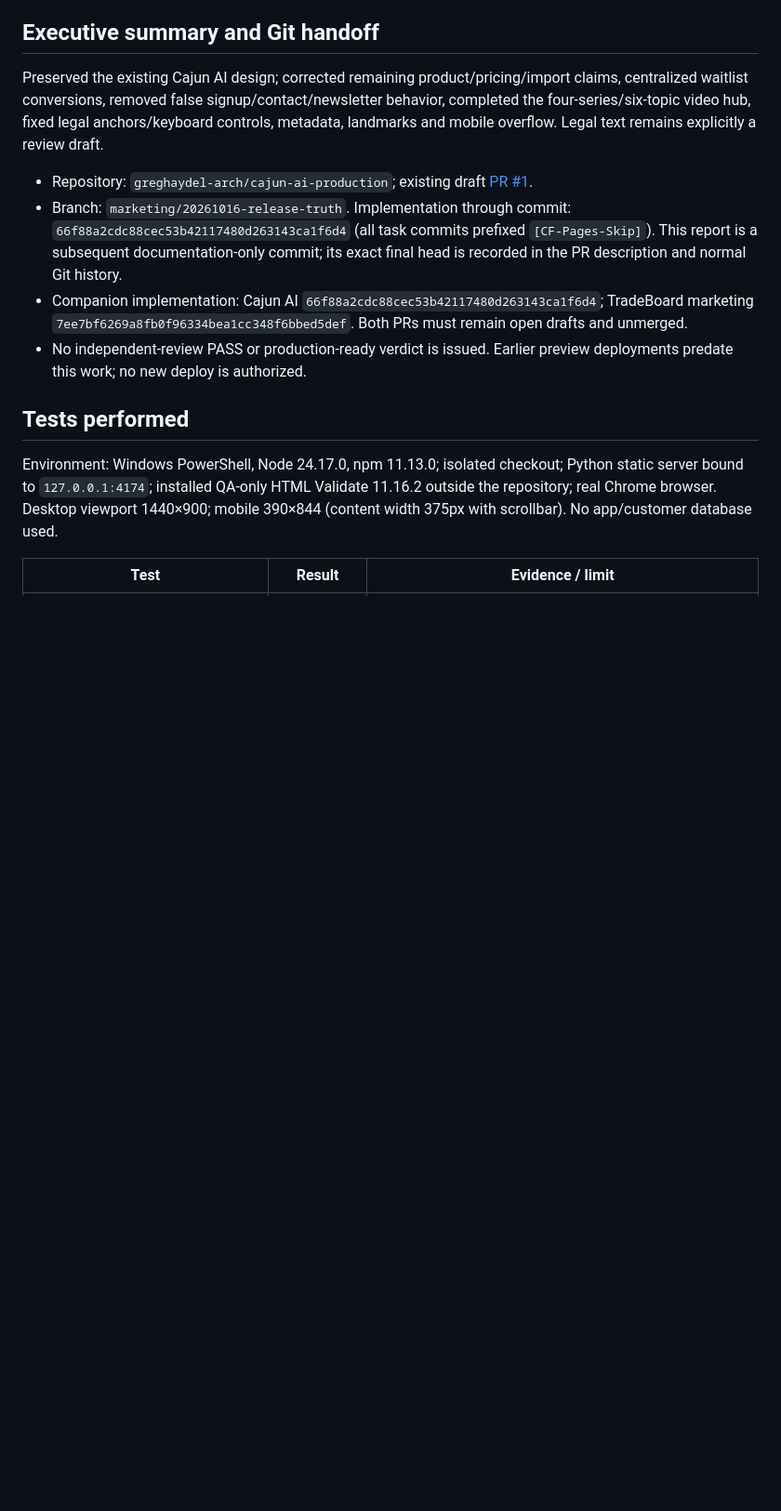
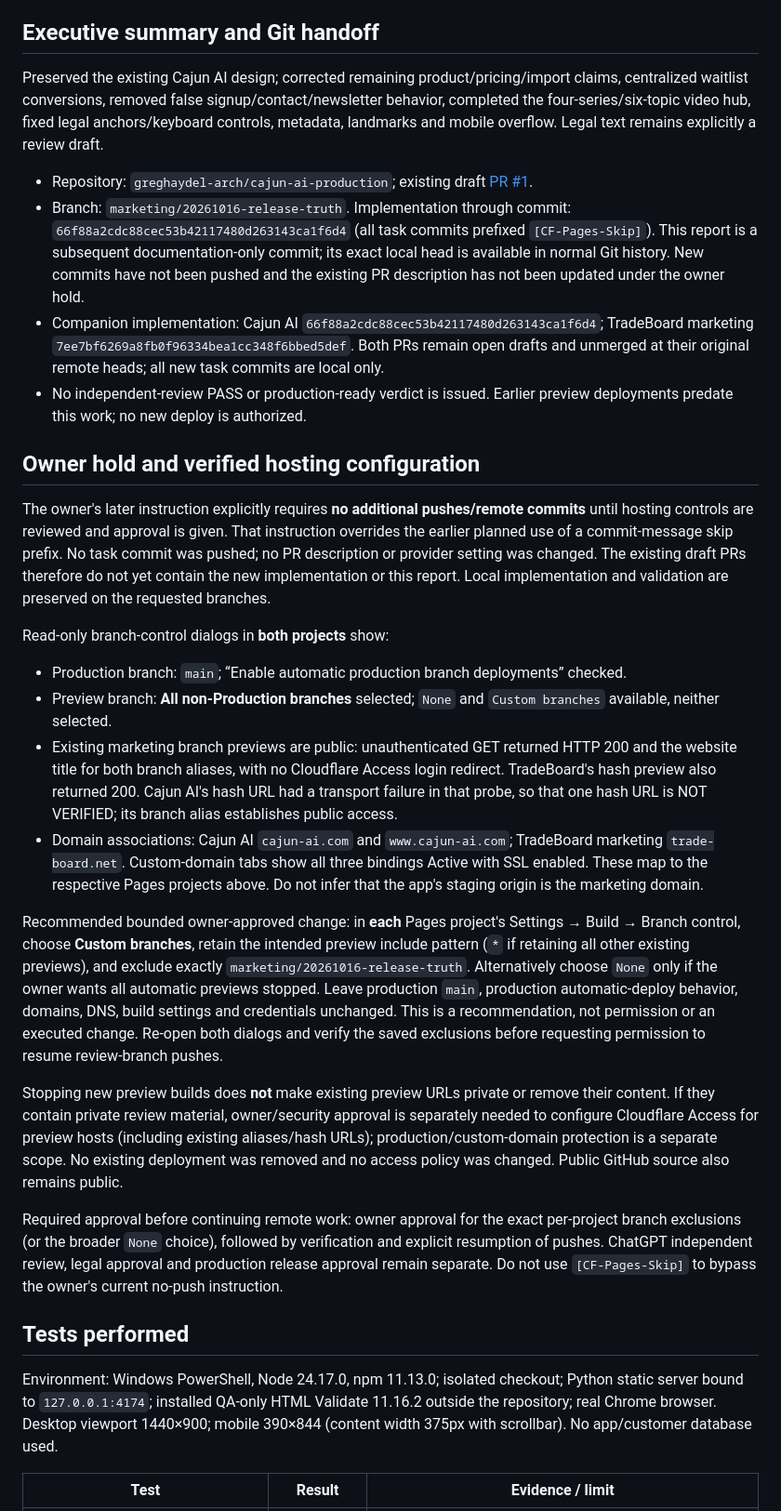
Before and after one commit to greghaydel-arch/cajun-ai-production, a Markdown page: docs/WEBSITE_RELEASE_VALIDATION_2026-10-16.md, the part around one of its changes. Shown at 93% size. Rendered like a GitHub page; blank space fills up the shorter version.

Commit message:
[CF-Pages-Skip] Record verified hosting controls and owner no-push hold

```diff
--- a/docs/WEBSITE_RELEASE_VALIDATION_2026-10-16.md
+++ b/docs/WEBSITE_RELEASE_VALIDATION_2026-10-16.md
@@ -8,9 +8,26 @@
 Preserved the existing Cajun AI design; corrected remaining product/pricing/import claims, centralized waitlist conversions, removed false signup/contact/newsletter behavior, completed the four-series/six-topic video hub, fixed legal anchors/keyboard controls, metadata, landmarks and mobile overflow. Legal text remains explicitly a review draft.
 
 - Repository: `greghaydel-arch/cajun-ai-production`; existing draft [PR #1](https://github.com/greghaydel-arch/cajun-ai-production/pull/1).
-- Branch: `marketing/20261016-release-truth`. Implementation through commit: `66f88a2cdc88cec53b42117480d263143ca1f6d4` (all task commits prefixed `[CF-Pages-Skip]`). This report is a subsequent documentation-only commit; its exact final head is recorded in the PR description and normal Git history.
-- Companion implementation: Cajun AI `66f88a2cdc88cec53b42117480d263143ca1f6d4`; TradeBoard marketing `7ee7bf6269a8fb0f96334bea1cc348f6bbed5def`. Both PRs must remain open drafts and unmerged.
+- Branch: `marketing/20261016-release-truth`. Implementation through commit: `66f88a2cdc88cec53b42117480d263143ca1f6d4` (all task commits prefixed `[CF-Pages-Skip]`). This report is a subsequent documentation-only commit; its exact local head is available in normal Git history. New commits have not been pushed and the existing PR description has not been updated under the owner hold.
+- Companion implementation: Cajun AI `66f88a2cdc88cec53b42117480d263143ca1f6d4`; TradeBoard marketing `7ee7bf6269a8fb0f96334bea1cc348f6bbed5def`. Both PRs remain open drafts and unmerged at their original remote heads; all new task commits are local only.
 - No independent-review PASS or production-ready verdict is issued. Earlier preview deployments predate this work; no new deploy is authorized.
+
+## Owner hold and verified hosting configuration
+
+The owner's later instruction explicitly requires **no additional pushes/remote commits** until hosting controls are reviewed and approval is given. That instruction overrides the earlier planned use of a commit-message skip prefix. No task commit was pushed; no PR description or provider setting was changed. The existing draft PRs therefore do not yet contain the new implementation or this report. Local implementation and validation are preserved on the requested branches.
+
+Read-only branch-control dialogs in **both projects** show:
+
+- Production branch: `main`; “Enable automatic production branch deployments” checked.
+- Preview branch: **All non-Production branches** selected; `None` and `Custom branches` available, neither selected.
+- Existing marketing branch previews are public: unauthenticated GET returned HTTP 200 and the website title for both branch aliases, with no Cloudflare Access login redirect. TradeBoard's hash preview also returned 200. Cajun AI's hash URL had a transport failure in that probe, so that one hash URL is NOT VERIFIED; its branch alias establishes public access.
+- Domain associations: Cajun AI `cajun-ai.com` and `www.cajun-ai.com`; TradeBoard marketing `trade-board.net`. Custom-domain tabs show all three bindings Active with SSL enabled. These map to the respective Pages projects above. Do not infer that the app's staging origin is the marketing domain.
+
+Recommended bounded owner-approved change: in **each** Pages project's Settings → Build → Branch control, choose **Custom branches**, retain the intended preview include pattern (`*` if retaining all other existing previews), and exclude exactly `marketing/20261016-release-truth`. Alternatively choose `None` only if the owner wants all automatic previews stopped. Leave production `main`, production automatic-deploy behavior, domains, DNS, build settings and credentials unchanged. This is a recommendation, not permission or an executed change. Re-open both dialogs and verify the saved exclusions before requesting permission to resume review-branch pushes.
+
+Stopping new preview builds does **not** make existing preview URLs private or remove their content. If they contain private review material, owner/security approval is separately needed to configure Cloudflare Access for preview hosts (including existing aliases/hash URLs); production/custom-domain protection is a separate scope. No existing deployment was removed and no access policy was changed. Public GitHub source also remains public.
+
+Required approval before continuing remote work: owner approval for the exact per-project branch exclusions (or the broader `None` choice), followed by verification and explicit resumption of pushes. ChatGPT independent review, legal approval and production release approval remain separate. Do not use `[CF-Pages-Skip]` to bypass the owner's current no-push instruction.
 
 ## Tests performed
 
```
Also changed, not shown: other parts of docs/WEBSITE_RELEASE_VALIDATION_2026-10-16.md (+1 -1 lines), docs/VIDEO_CHANNEL_HANDOFF.md (+1 -1 lines).
